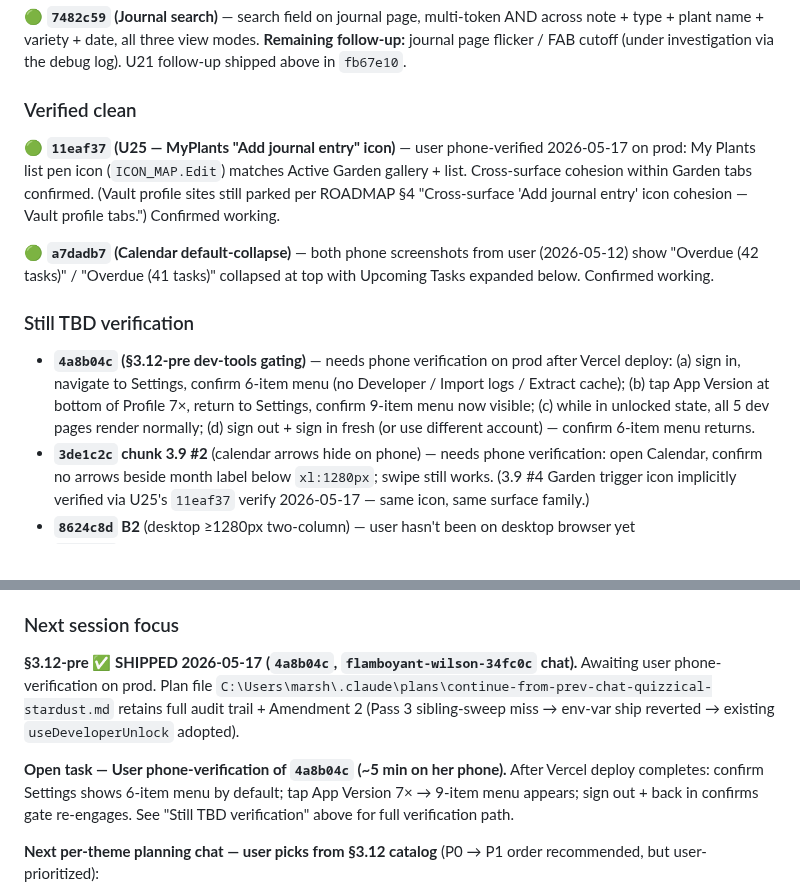
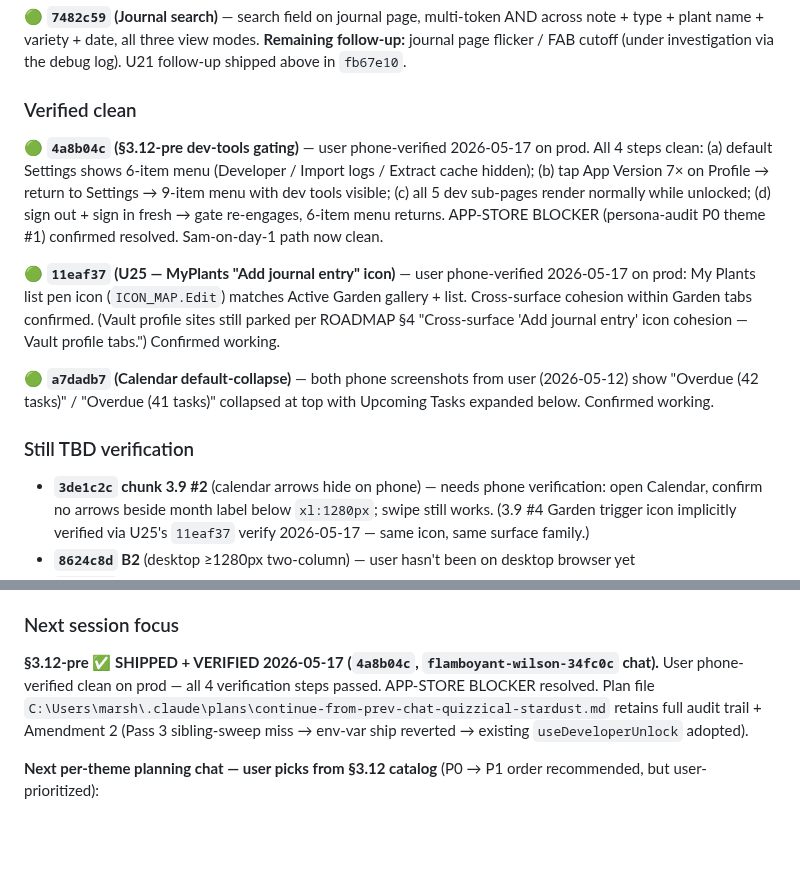
Before and after one commit to sydknee09-web/Garden-Tracker, a Markdown page: docs/ROADMAP.md, 2 parts joined by grey strips. Rendered like a GitHub page; blank space fills up the shorter version.

Commit message:
docs(roadmap): mark 4a8b04c §3.12-pre verified clean on prod
User phone-verified all 4 steps 2026-05-17: default 6-item menu, tap-7× → 9-item menu, all 5 dev pages render unlocked, sign-out + fresh sign-in re-engages gate. APP-STORE BLOCKER (persona-audit P0 theme #1) resolved.

Co-Authored-By: Claude Opus 4.7 (1M context) <noreply@anthropic.com>

```diff
--- a/docs/ROADMAP.md
+++ b/docs/ROADMAP.md
@@ -46,13 +46,14 @@
 
 ### Verified clean
 
+🟢 **`4a8b04c` (§3.12-pre dev-tools gating)** — user phone-verified 2026-05-17 on prod. All 4 steps clean: (a) default Settings shows 6-item menu (Developer / Import logs / Extract cache hidden); (b) tap App Version 7× on Profile → return to Settings → 9-item menu with dev tools visible; (c) all 5 dev sub-pages render normally while unlocked; (d) sign out + sign in fresh → gate re-engages, 6-item menu returns. APP-STORE BLOCKER (persona-audit P0 theme #1) confirmed resolved. Sam-on-day-1 path now clean.
+
 🟢 **`11eaf37` (U25 — MyPlants "Add journal entry" icon)** — user phone-verified 2026-05-17 on prod: My Plants list pen icon (`ICON_MAP.Edit`) matches Active Garden gallery + list. Cross-surface cohesion within Garden tabs confirmed. (Vault profile sites still parked per ROADMAP §4 "Cross-surface 'Add journal entry' icon cohesion — Vault profile tabs.") Confirmed working.
 
 🟢 **`a7dadb7` (Calendar default-collapse)** — both phone screenshots from user (2026-05-12) show "Overdue (42 tasks)" / "Overdue (41 tasks)" collapsed at top with Upcoming Tasks expanded below. Confirmed working.
 
 ### Still TBD verification
 
-- **`4a8b04c` (§3.12-pre dev-tools gating)** — needs phone verification on prod after Vercel deploy: (a) sign in, navigate to Settings, confirm 6-item menu (no Developer / Import logs / Extract cache); (b) tap App Version at bottom of Profile 7×, return to Settings, confirm 9-item menu now visible; (c) while in unlocked state, all 5 dev pages render normally; (d) sign out + sign in fresh (or use different account) — confirm 6-item menu returns.
 - **`3de1c2c` chunk 3.9 #2** (calendar arrows hide on phone) — needs phone verification: open Calendar, confirm no arrows beside month label below `xl:1280px`; swipe still works. (3.9 #4 Garden trigger icon implicitly verified via U25's `11eaf37` verify 2026-05-17 — same icon, same surface family.)
 - **`8624c8d` B2** (desktop ≥1280px two-column) — user hasn't been on desktop browser yet
 - **`e61ffdc` B1** (desktop ≥1280px sidebar) — user hasn't been on desktop browser yet
@@ -79,9 +80,7 @@
 
 ### Next session focus
 
-**§3.12-pre ✅ SHIPPED 2026-05-17 (`4a8b04c`, `flamboyant-wilson-34fc0c` chat).** Awaiting user phone-verification on prod. Plan file `C:\Users\marsh\.claude\plans\continue-from-prev-chat-quizzical-stardust.md` retains full audit trail + Amendment 2 (Pass 3 sibling-sweep miss → env-var ship reverted → existing `useDeveloperUnlock` adopted).
-
-**Open task — User phone-verification of `4a8b04c` (~5 min on her phone).** After Vercel deploy completes: confirm Settings shows 6-item menu by default; tap App Version 7× → 9-item menu appears; sign out + back in confirms gate re-engages. See "Still TBD verification" above for full verification path.
+**§3.12-pre ✅ SHIPPED + VERIFIED 2026-05-17 (`4a8b04c`, `flamboyant-wilson-34fc0c` chat).** User phone-verified clean on prod — all 4 verification steps passed. APP-STORE BLOCKER resolved. Plan file `C:\Users\marsh\.claude\plans\continue-from-prev-chat-quizzical-stardust.md` retains full audit trail + Amendment 2 (Pass 3 sibling-sweep miss → env-var ship reverted → existing `useDeveloperUnlock` adopted).
 
 **Next per-theme planning chat — user picks from §3.12 catalog** (P0 → P1 order recommended, but user-prioritized):
 - **#2 (outdoor-garden assumption sweep)** + **#6 (FAB / tab disclosure-by-data)** = same family; build together; M-L effort
```
Also changed, not shown: other parts of docs/ROADMAP.md (+1 -1 lines).
